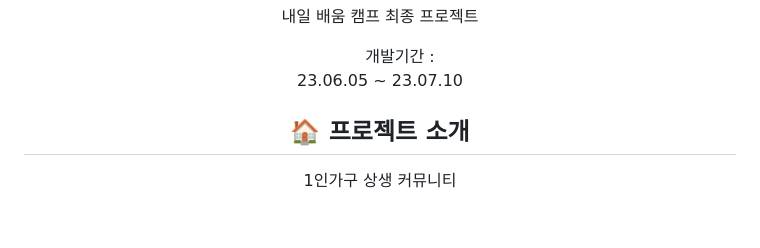
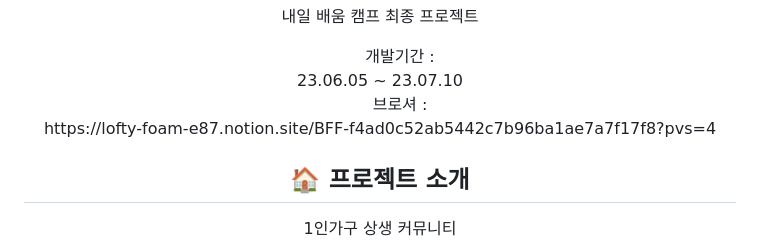
Before and after one commit to torigasuki/BFFs, a Markdown page: README.md, the part around the change. Drawn GitHub-style; blank space fills up the shorter version.

```diff
--- a/README.md
+++ b/README.md
@@ -9,6 +9,8 @@
     <dl>
       <dd>개발기간 :</dd>
       <dt font-style="normal">23.06.05 ~ 23.07.10</dt>
+      <dd>브로셔 :</dd>
+      <dt font-style="normal">https://lofty-foam-e87.notion.site/BFF-f4ad0c52ab5442c7b96ba1ae7a7f17f8?pvs=4</dt>
     </dl>
   </p>
 </div>
```
